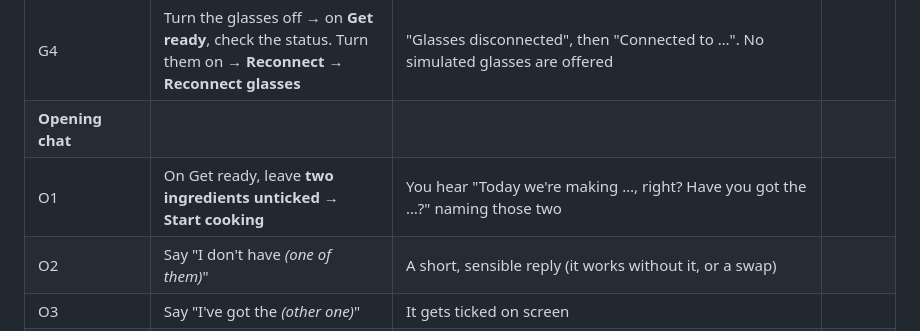
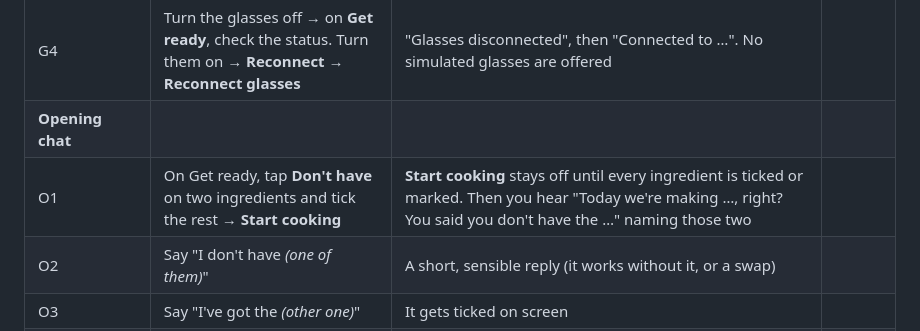
Before and after one commit to ChenHongshan333/CS3249-group-project, a Markdown page: mobile/TESTING.md, the part around the change. Drawn GitHub-style.

Commit message:
Update phone test O1 for Don't have
Co-Authored-By: Claude Opus 5.5 <noreply@anthropic.com>

```diff
--- a/mobile/TESTING.md
+++ b/mobile/TESTING.md
@@ -60,7 +60,7 @@ Write **Pass**, **Fail**, or what happened.
 | G3 | Close the app fully and reopen it | It reconnects to the real glasses by itself, not the "Mock Kit" | |
 | G4 | Turn the glasses off → on **Get ready**, check the status. Turn them on → **Reconnect** → **Reconnect glasses** | "Glasses disconnected", then "Connected to …". No simulated glasses are offered | |
 | **Opening chat** | | | |
-| O1 | On Get ready, leave **two ingredients unticked** → **Start cooking** | You hear "Today we're making …, right? Have you got the …?" naming those two | |
+| O1 | On Get ready, tap **Don't have** on two ingredients and tick the rest → **Start cooking** | **Start cooking** stays off until every ingredient is ticked or marked. Then you hear "Today we're making …, right? You said you don't have the …" naming those two | |
 | O2 | Say "I don't have *(one of them)*" | A short, sensible reply (it works without it, or a swap) | |
 | O3 | Say "I've got the *(other one)*" | It gets ticked on screen | |
 | O4 | Say "Let's start" | Step 1 is read out | |
```
